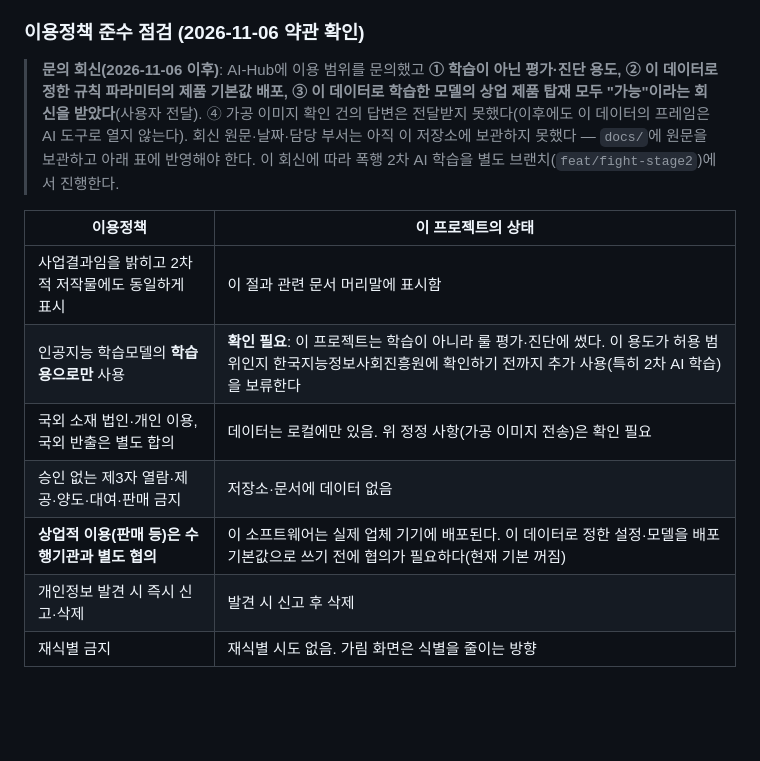
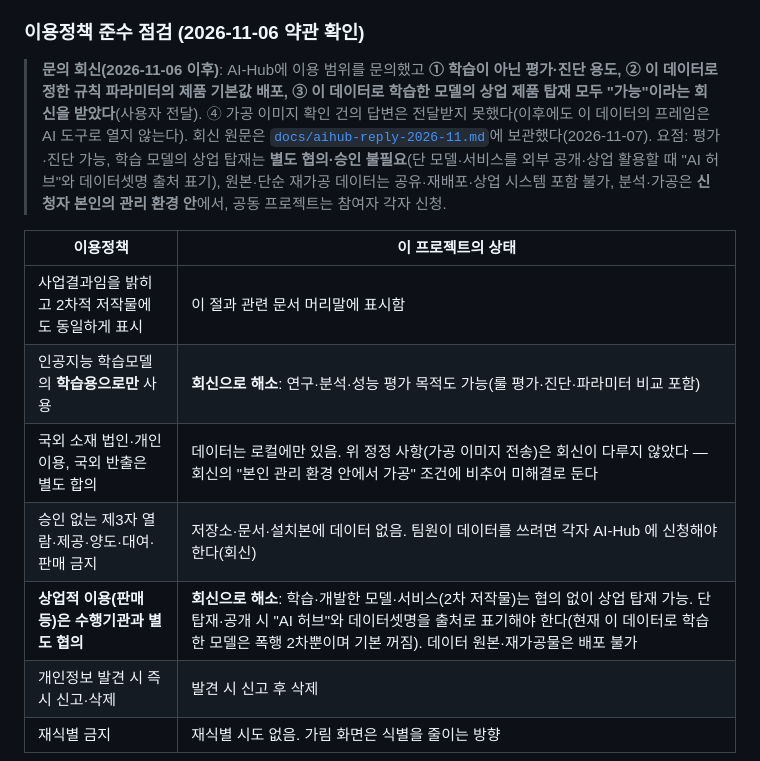
Before and after one commit to yesung05/object-detector, a Markdown page: README.md, the part around the change. GitHub-like rendering; blank space fills up the shorter version.

```diff
--- a/README.md
+++ b/README.md
@@ -217,14 +217,14 @@ Tier 2 물체 감지 학습 실험에 **HomeObjects-3K**를 사용했습니다.
 
 ### 이용정책 준수 점검 (2026-11-06 약관 확인)
 
-> **문의 회신(2026-11-06 이후)**: AI-Hub에 이용 범위를 문의했고 **① 학습이 아닌 평가·진단 용도, ② 이 데이터로 정한 규칙 파라미터의 제품 기본값 배포, ③ 이 데이터로 학습한 모델의 상업 제품 탑재 모두 "가능"이라는 회신을 받았다**(사용자 전달). ④ 가공 이미지 확인 건의 답변은 전달받지 못했다(이후에도 이 데이터의 프레임은 AI 도구로 열지 않는다). 회신 원문·날짜·담당 부서는 아직 이 저장소에 보관하지 못했다 — `docs/`에 원문을 보관하고 아래 표에 반영해야 한다. 이 회신에 따라 폭행 2차 AI 학습을 별도 브랜치(`feat/fight-stage2`)에서 진행한다.
+> **문의 회신(2026-11-06 이후)**: AI-Hub에 이용 범위를 문의했고 **① 학습이 아닌 평가·진단 용도, ② 이 데이터로 정한 규칙 파라미터의 제품 기본값 배포, ③ 이 데이터로 학습한 모델의 상업 제품 탑재 모두 "가능"이라는 회신을 받았다**(사용자 전달). ④ 가공 이미지 확인 건의 답변은 전달받지 못했다(이후에도 이 데이터의 프레임은 AI 도구로 열지 않는다). 회신 원문은 [`docs/aihub-reply-2026-11.md`](docs/aihub-reply-2026-11.md)에 보관했다(2026-11-07). 요점: 평가·진단 가능, 학습 모델의 상업 탑재는 **별도 협의·승인 불필요**(단 모델·서비스를 외부 공개·상업 활용할 때 "AI 허브"와 데이터셋명 출처 표기), 원본·단순 재가공 데이터는 공유·재배포·상업 시스템 포함 불가, 분석·가공은 **신청자 본인의 관리 환경 안**에서, 공동 프로젝트는 참여자 각자 신청.
 
 | 이용정책 | 이 프로젝트의 상태 |
 |---|---|
 | 사업결과임을 밝히고 2차적 저작물에도 동일하게 표시 | 이 절과 관련 문서 머리말에 표시함 |
-| 인공지능 학습모델의 **학습용으로만** 사용 | **확인 필요**: 이 프로젝트는 학습이 아니라 룰 평가·진단에 썼다. 이 용도가 허용 범위인지 한국지능정보사회진흥원에 확인하기 전까지 추가 사용(특히 2차 AI 학습)을 보류한다 |
-| 국외 소재 법인·개인 이용, 국외 반출은 별도 합의 | 데이터는 로컬에만 있음. 위 정정 사항(가공 이미지 전송)은 확인 필요 |
-| 승인 없는 제3자 열람·제공·양도·대여·판매 금지 | 저장소·문서에 데이터 없음 |
-| **상업적 이용(판매 등)은 수행기관과 별도 협의** | 이 소프트웨어는 실제 업체 기기에 배포된다. 이 데이터로 정한 설정·모델을 배포 기본값으로 쓰기 전에 협의가 필요하다(현재 기본 꺼짐) |
+| 인공지능 학습모델의 **학습용으로만** 사용 | **회신으로 해소**: 연구·분석·성능 평가 목적도 가능(룰 평가·진단·파라미터 비교 포함) |
+| 국외 소재 법인·개인 이용, 국외 반출은 별도 합의 | 데이터는 로컬에만 있음. 위 정정 사항(가공 이미지 전송)은 회신이 다루지 않았다 — 회신의 "본인 관리 환경 안에서 가공" 조건에 비추어 미해결로 둔다 |
+| 승인 없는 제3자 열람·제공·양도·대여·판매 금지 | 저장소·문서·설치본에 데이터 없음. 팀원이 데이터를 쓰려면 각자 AI-Hub 에 신청해야 한다(회신) |
+| **상업적 이용(판매 등)은 수행기관과 별도 협의** | **회신으로 해소**: 학습·개발한 모델·서비스(2차 저작물)는 협의 없이 상업 탑재 가능. 단 탑재·공개 시 "AI 허브"와 데이터셋명을 출처로 표기해야 한다(현재 이 데이터로 학습한 모델은 폭행 2차뿐이며 기본 꺼짐). 데이터 원본·재가공물은 배포 불가 |
 | 개인정보 발견 시 즉시 신고·삭제 | 발견 시 신고 후 삭제 |
 | 재식별 금지 | 재식별 시도 없음. 가림 화면은 식별을 줄이는 방향 |
```
Also changed, not shown: docs/aihub-reply-2026-11.md (added, +35 -0 lines).
